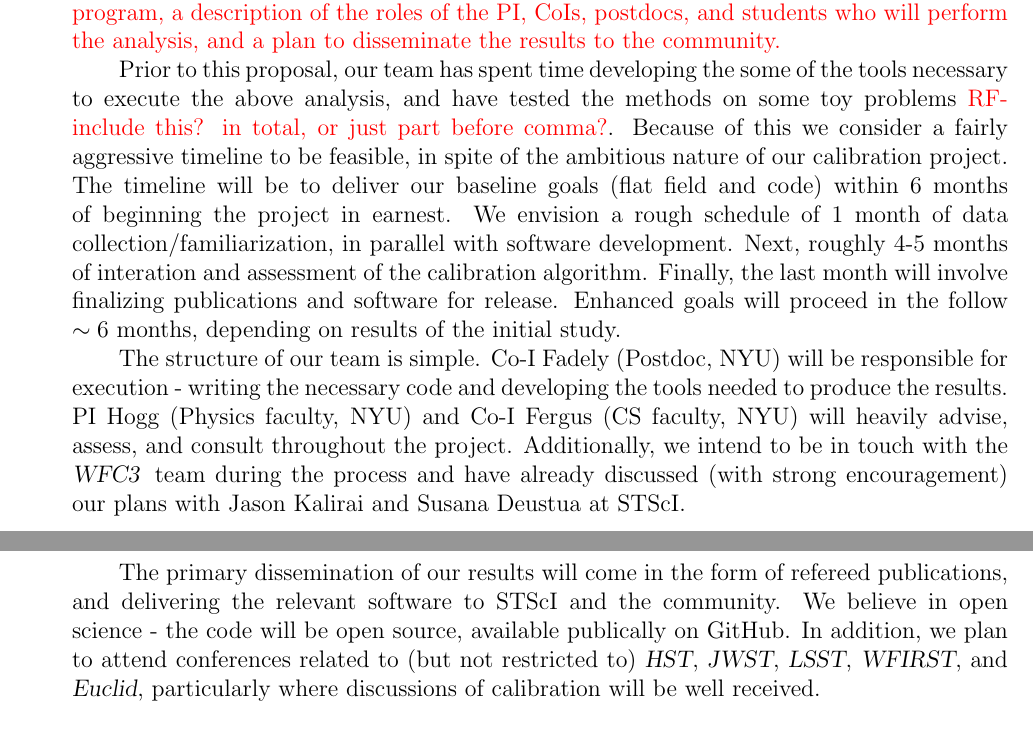
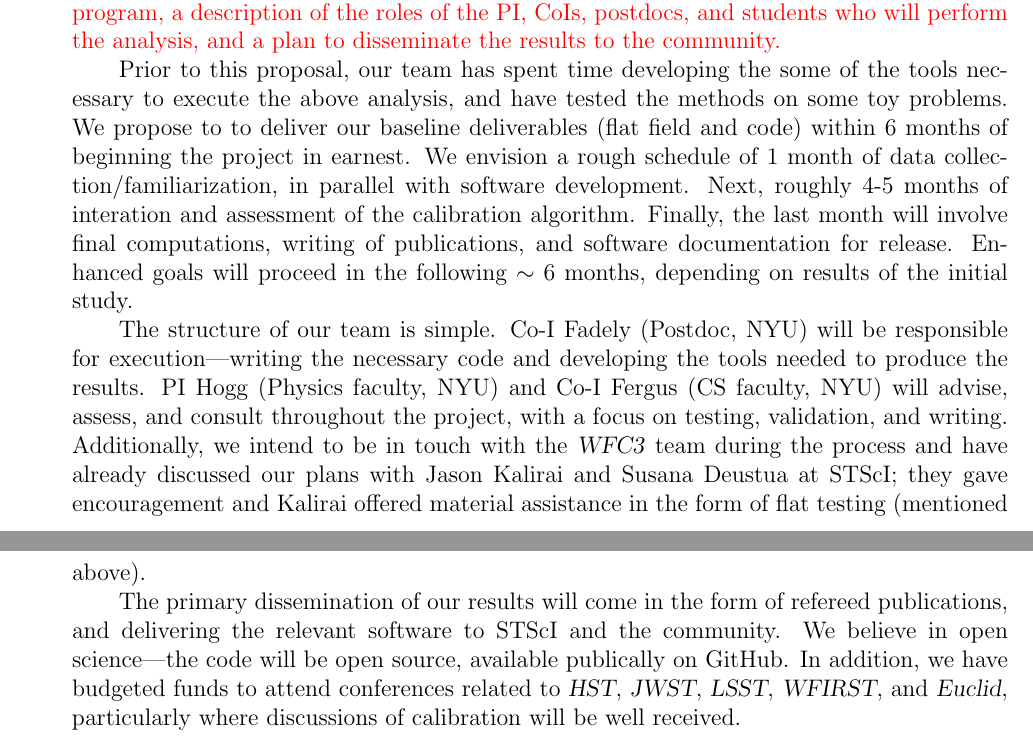
Before and after one commit to davidwhogg/BallPeenHammer, a LaTeX document (documents/proposal/phase1-AR.tex): two parts of pages 5 and 6 of 6, joined at a grey line, cut so that both start at the same text. Compiled offline with pdfLaTeX.

Commit message:
management plan tweaks

```diff
--- a/documents/proposal/phase1-AR.tex
+++ b/documents/proposal/phase1-AR.tex
@@ -351,39 +351,36 @@ goals of the program, a description of the roles of the PI, CoIs,
 postdocs, and students who will perform the analysis, and a plan to
 disseminate the results to the community. }
 
+Prior to this proposal, our team has spent time developing the some of
+the tools necessary to execute the above analysis, and have tested the
+methods on some toy problems.  We propose to to deliver our baseline
+deliverables (flat field and code) within 6 months of beginning the
+project in earnest.  We envision a rough schedule of 1 month of data
+collection/familiarization, in parallel with software development.
+Next, roughly 4-5 months of interation and assessment of the
+calibration algorithm.  Finally, the last month will involve final
+computations, writing of publications, and software documentation for
+release. Enhanced goals will proceed in the following $\sim6$ months,
+depending on results of the initial study.
 
-Prior to this proposal, our team has spent time
-developing the some of the tools necessary to execute the above
-analysis, and have tested the methods on some toy problems
-{\color{red} RF- include this? in total, or just part before comma?}.
-Because of this we consider a fairly aggressive timeline to be feasible, in
-spite of the ambitious nature of our calibration project.  The timeline will
-be to deliver our baseline goals (flat field and code) within 6 months
-of beginning the project in earnest.  We envision a rough schedule of
-1 month of data collection/familiarization, in parallel with software
-development.  Next, roughly 4-5 months of interation and assessment of
-the calibration algorithm.  Finally, the last month will involve
-finalizing publications and software for release. Enhanced goals will
-proceed in the follow $\sim6$ months, depending on results of the
-initial study.
-
-The structure of our team is simple.  Co-I Fadely (Postdoc,
-NYU) will be responsible for execution - writing the necessary code
-and developing the tools needed to produce the results.  PI Hogg
-(Physics faculty, NYU) and Co-I Fergus (CS faculty, NYU) will heavily advise,
-assess, and consult throughout the project.  Additionally, we intend to
-be in touch with the \WFC\, team during the process and have already
-discussed (with strong encouragement) our plans with Jason
-Kalirai and Susana Deustua at STScI.
+The structure of our team is simple.  Co-I Fadely (Postdoc, NYU) will
+be responsible for execution---writing the necessary code and
+developing the tools needed to produce the results.  PI Hogg (Physics
+faculty, NYU) and Co-I Fergus (CS faculty, NYU) will advise, assess,
+and consult throughout the project, with a focus on testing,
+validation, and writing.  Additionally, we intend to be in touch with
+the \WFC\ team during the process and have already discussed our plans
+with Jason Kalirai and Susana Deustua at STScI; they gave
+encouragement and Kalirai offered material assistance in the form of
+flat testing (mentioned above).
 
 The primary dissemination of our results will come in the form of
 refereed publications, and delivering the relevant software to STScI
-and the community.  We believe in open science - the code will be open
-source, available publically on GitHub.  In addition, we plan to
-attend conferences related to (but not restricted to) \HST,
-\project{JWST}, \project{LSST}, \project{WFIRST}, and
-\project{Euclid}, particularly where discussions of calibration will
-be well received.
+and the community.  We believe in open science---the code will be open
+source, available publically on GitHub.  In addition, we have budgeted
+funds to attend conferences related to \HST, \project{JWST},
+\project{LSST}, \project{WFIRST}, and \project{Euclid}, particularly
+where discussions of calibration will be well received.
 
 %%%%%%%%%%%%%%%%%%%%%%%%%%%%%%%%%%%%%%%%%%%%%%%%%%%%%%%%%%%%%%%%%%%%%%%%%%%
 
```
